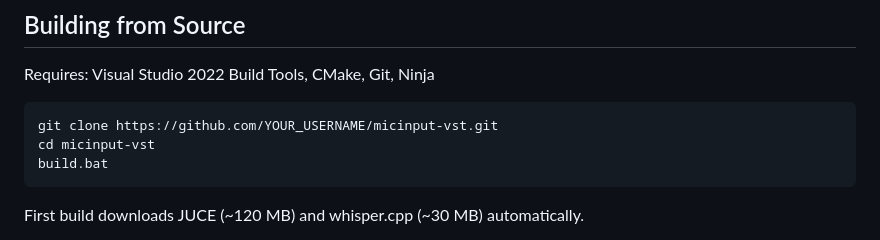
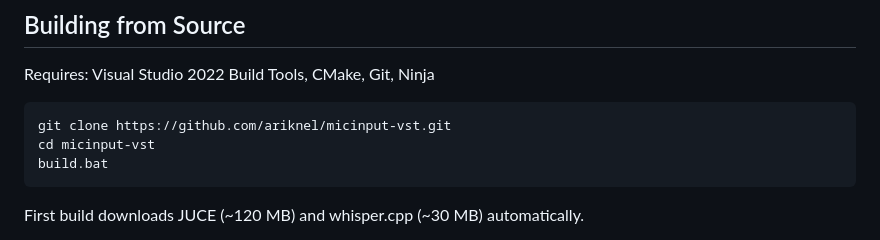
Before and after one commit to ariknel/MicInput-VST, a Markdown page: README.md, the part around the change. Drawn GitHub-style.

Commit message:
Update repository URL in README

````diff
--- a/README.md
+++ b/README.md
@@ -99,7 +99,7 @@ Built for rappers, producers, and vocalists who want a dedicated recording workf
 Requires: Visual Studio 2022 Build Tools, CMake, Git, Ninja
 
 ```bat
-git clone https://github.com/YOUR_USERNAME/micinput-vst.git
+git clone https://github.com/ariknel/micinput-vst.git
 cd micinput-vst
 build.bat
 ```
````
